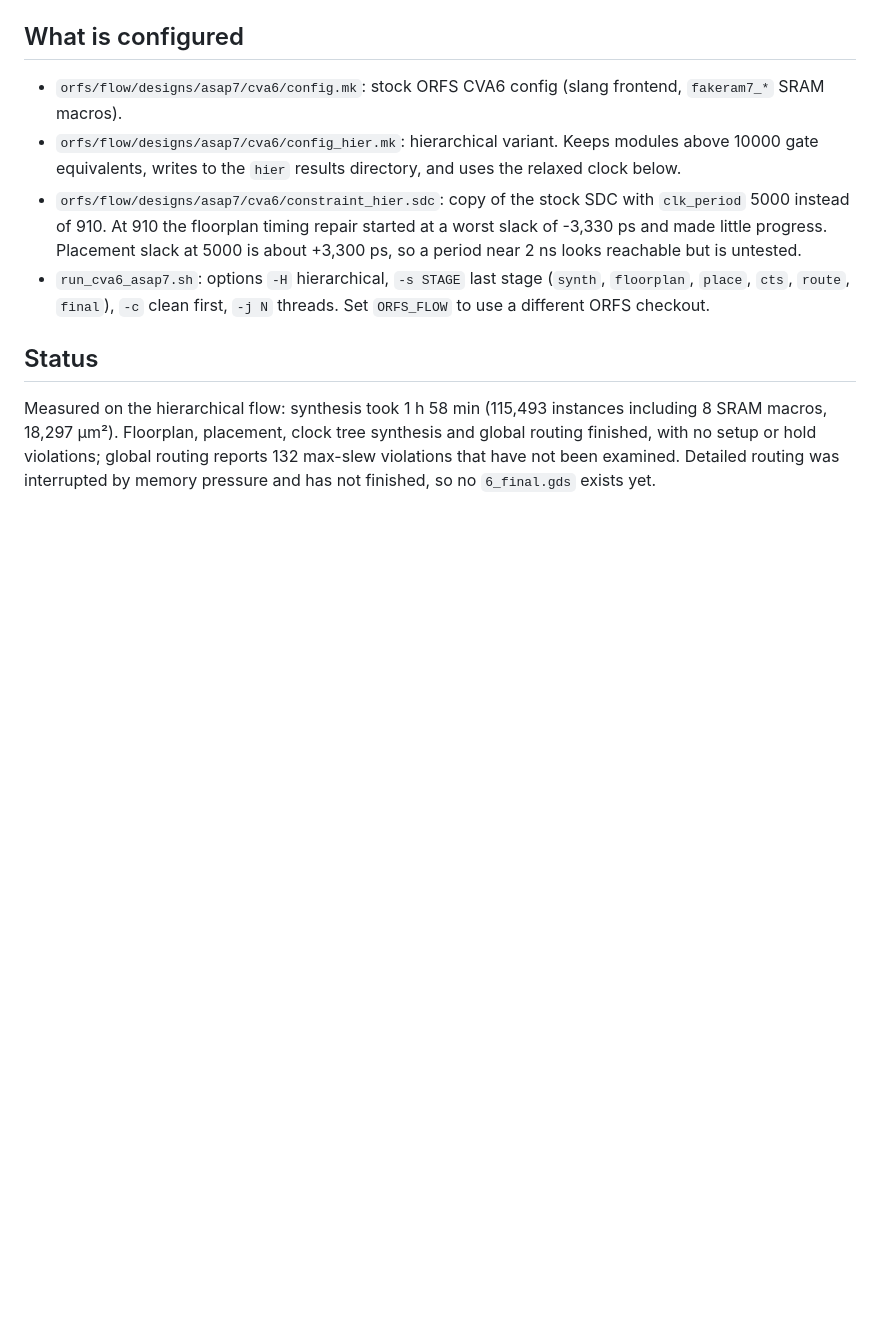
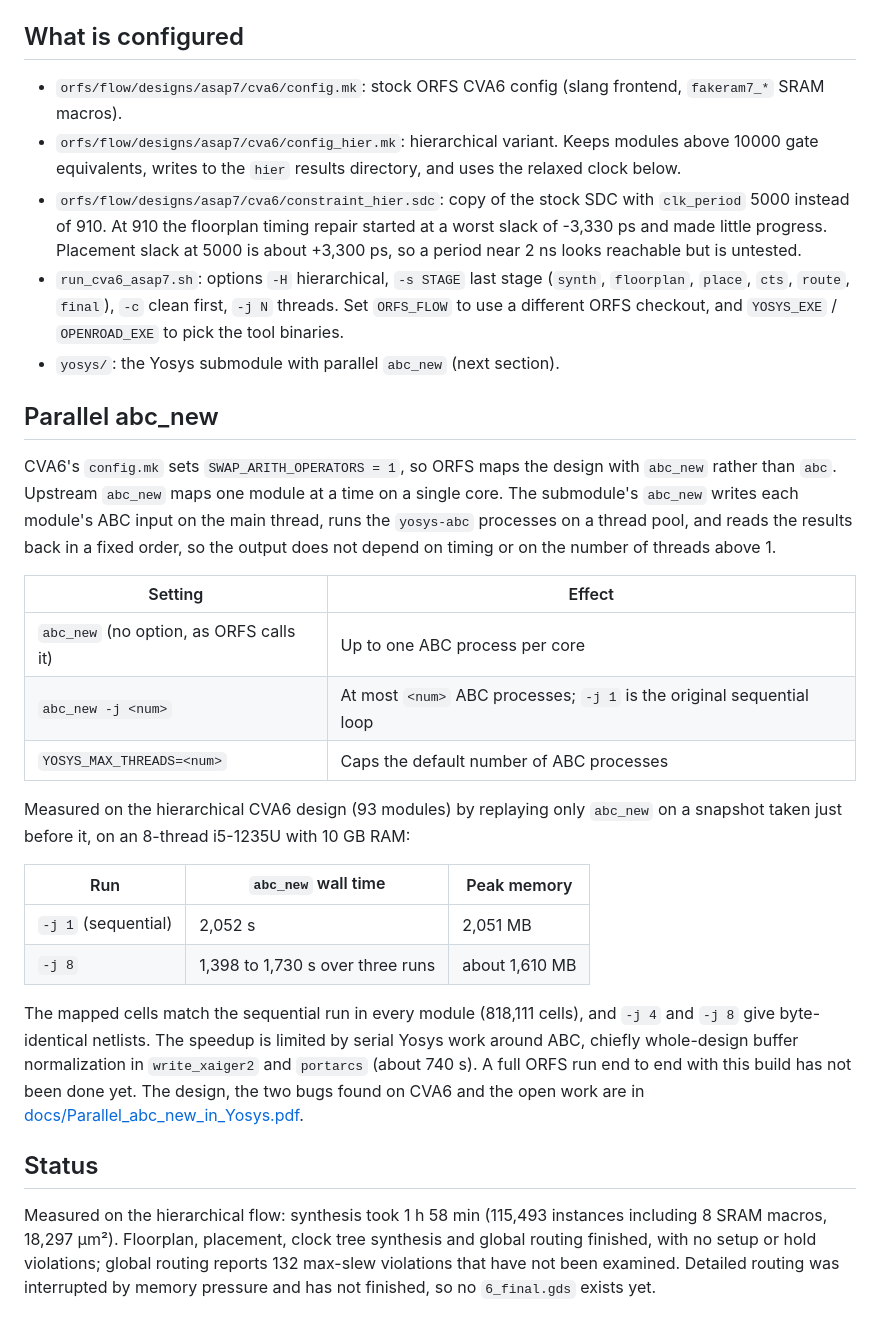
Before and after one commit to Pr0Chef/RapidFlow, a Markdown page: README.md, the part around one of its changes. Drawn GitHub-style; blank space fills up the shorter version.

```diff
--- a/README.md
+++ b/README.md
@@ -265,7 +290,36 @@ runs, so do not bind it to a public address with `--host`.
   At 910 the floorplan timing repair started at a worst slack of -3,330 ps and made little progress. Placement
   slack at 5000 is about +3,300 ps, so a period near 2 ns looks reachable but is untested.
 - `run_cva6_asap7.sh`: options `-H` hierarchical, `-s STAGE` last stage (`synth`, `floorplan`, `place`, `cts`,
-  `route`, `final`), `-c` clean first, `-j N` threads. Set `ORFS_FLOW` to use a different ORFS checkout.
+  `route`, `final`), `-c` clean first, `-j N` threads. Set `ORFS_FLOW` to use a different ORFS checkout, and
+  `YOSYS_EXE` / `OPENROAD_EXE` to pick the tool binaries.
+- `yosys/`: the Yosys submodule with parallel `abc_new` (next section).
+
+## Parallel abc_new
+
+CVA6's `config.mk` sets `SWAP_ARITH_OPERATORS = 1`, so ORFS maps the design with `abc_new` rather than `abc`.
+Upstream `abc_new` maps one module at a time on a single core. The submodule's `abc_new` writes each module's ABC
+input on the main thread, runs the `yosys-abc` processes on a thread pool, and reads the results back in a fixed
+order, so the output does not depend on timing or on the number of threads above 1.
+
+| Setting | Effect |
+| --- | --- |
+| `abc_new` (no option, as ORFS calls it) | Up to one ABC process per core |
+| `abc_new -j <num>` | At most `<num>` ABC processes; `-j 1` is the original sequential loop |
+| `YOSYS_MAX_THREADS=<num>` | Caps the default number of ABC processes |
+
+Measured on the hierarchical CVA6 design (93 modules) by replaying only `abc_new` on a snapshot taken just before
+it, on an 8-thread i5-1235U with 10 GB RAM:
+
+| Run | `abc_new` wall time | Peak memory |
+| --- | --- | --- |
+| `-j 1` (sequential) | 2,052 s | 2,051 MB |
+| `-j 8` | 1,398 to 1,730 s over three runs | about 1,610 MB |
+
+The mapped cells match the sequential run in every module (818,111 cells), and `-j 4` and `-j 8` give byte-identical
+netlists. The speedup is limited by serial Yosys work around ABC, chiefly whole-design buffer normalization in
+`write_xaiger2` and `portarcs` (about 740 s). A full ORFS run end to end with this build has not been done yet. The
+design, the two bugs found on CVA6 and the open work are in
+[docs/Parallel_abc_new_in_Yosys.pdf](docs/Parallel_abc_new_in_Yosys.pdf).
 
 ## Status
 
```
Also changed, not shown: other parts of README.md (+38 -10 lines).
